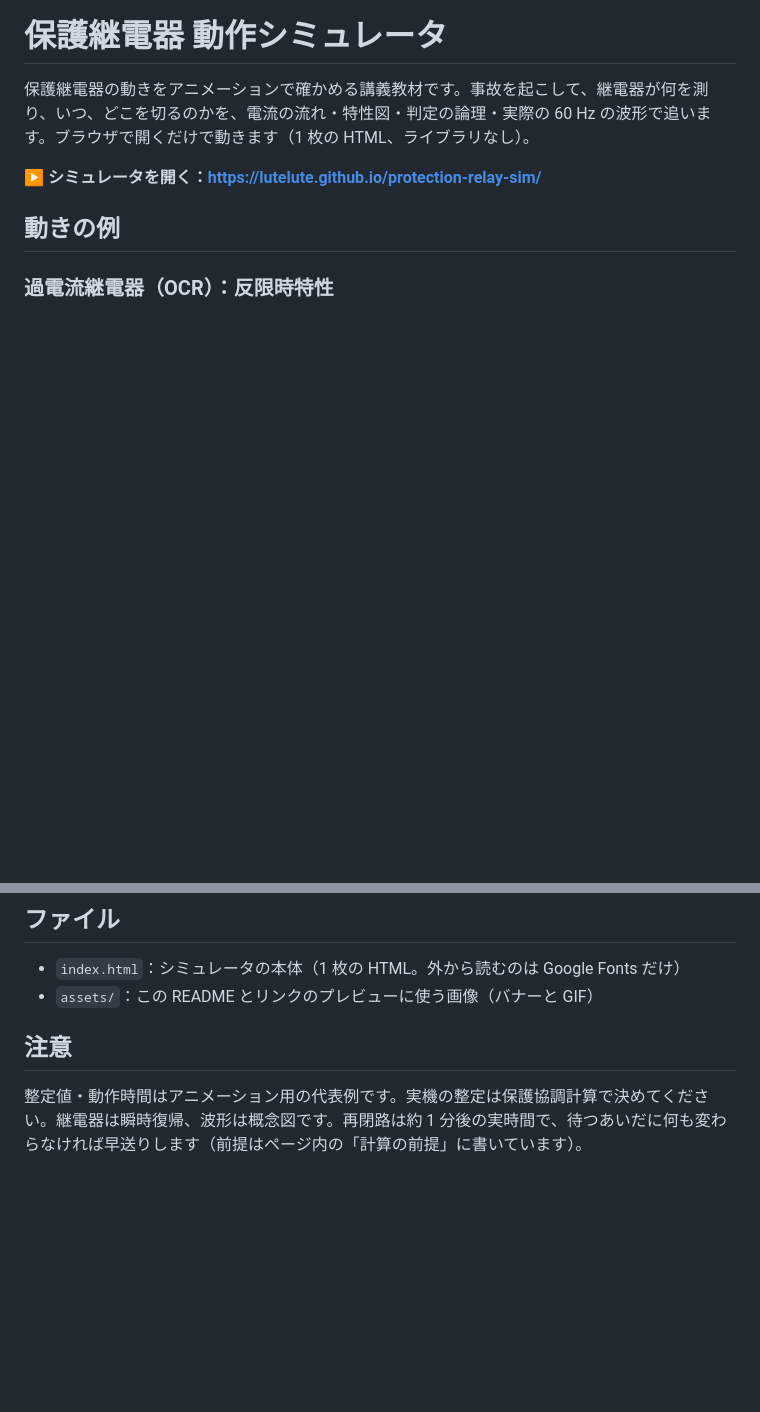
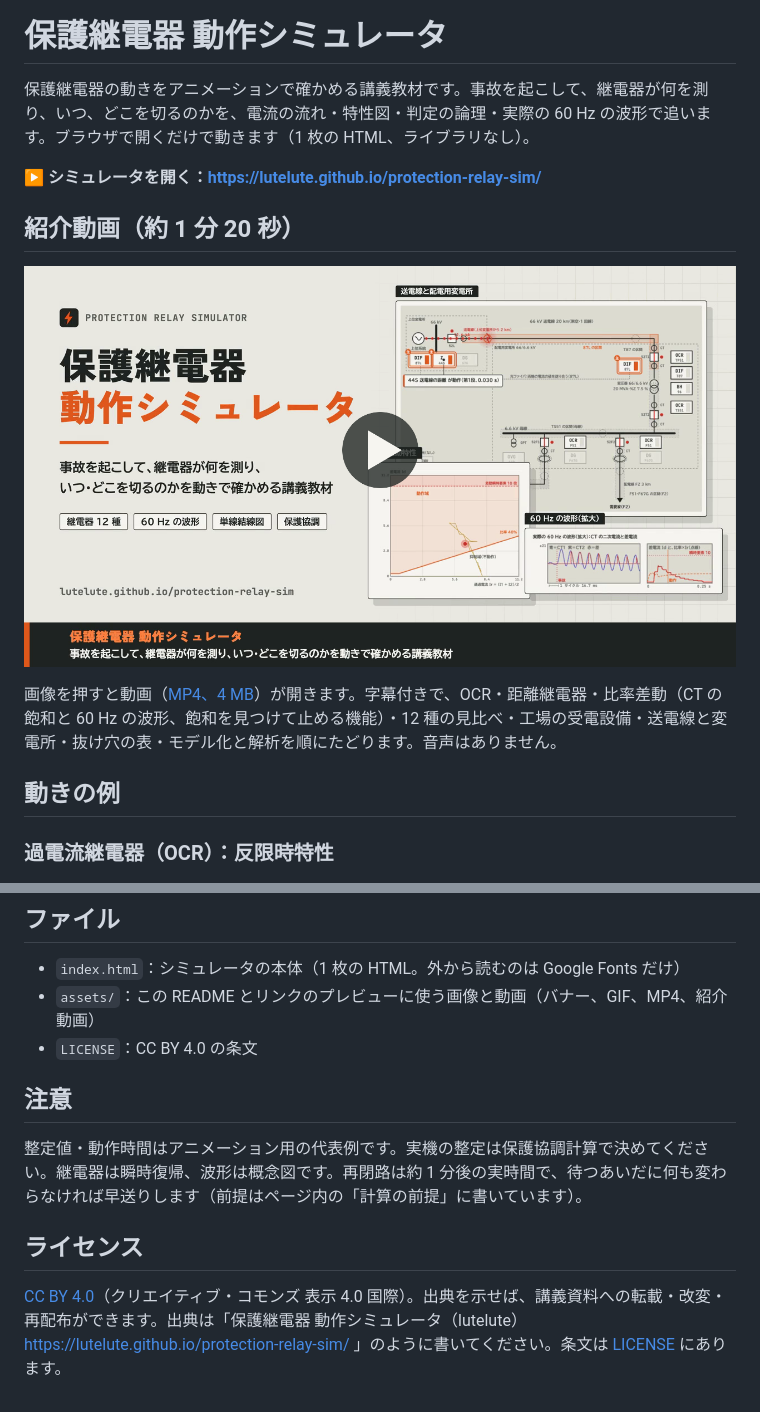
Before and after one commit to lutelute/protection-relay-sim, a Markdown page: README.md, 2 parts joined by grey strips. Drawn GitHub-style; pictures changed too: assets/tour-poster.png (added); blank space fills up the shorter version.

```diff
--- a/README.md
+++ b/README.md
@@ -6,6 +6,12 @@
 
 **▶ シミュレータを開く：https://lutelute.github.io/protection-relay-sim/**
 
+## 紹介動画（約 1 分 20 秒）
+
+<a href="https://lutelute.github.io/protection-relay-sim/assets/tour.mp4"><img src="assets/tour-poster.png" alt="紹介動画（押すと MP4 が開く）" width="100%"></a>
+
+画像を押すと動画（[MP4、4 MB](https://lutelute.github.io/protection-relay-sim/assets/tour.mp4)）が開きます。字幕付きで、OCR・距離継電器・比率差動（CT の飽和と 60 Hz の波形、飽和を見つけて止める機能）・12 種の見比べ・工場の受電設備・送電線と変電所・抜け穴の表・モデル化と解析を順にたどります。音声はありません。
+
 ## 動きの例
 
 ### 過電流継電器（OCR）：反限時特性
@@ -48,8 +54,13 @@
 ## ファイル
 
 - `index.html`：シミュレータの本体（1 枚の HTML。外から読むのは Google Fonts だけ）
-- `assets/`：この README とリンクのプレビューに使う画像（バナーと GIF）
+- `assets/`：この README とリンクのプレビューに使う画像と動画（バナー、GIF、MP4、紹介動画）
+- `LICENSE`：CC BY 4.0 の条文
 
 ## 注意
 
 整定値・動作時間はアニメーション用の代表例です。実機の整定は保護協調計算で決めてください。継電器は瞬時復帰、波形は概念図です。再閉路は約 1 分後の実時間で、待つあいだに何も変わらなければ早送りします（前提はページ内の「計算の前提」に書いています）。
+
+## ライセンス
+
+[CC BY 4.0](https://creativecommons.org/licenses/by/4.0/deed.ja)（クリエイティブ・コモンズ 表示 4.0 国際）。出典を示せば、講義資料への転載・改変・再配布ができます。出典は「保護継電器 動作シミュレータ（lutelute）https://lutelute.github.io/protection-relay-sim/ 」のように書いてください。条文は [LICENSE](LICENSE) にあります。
```
Also changed, not shown: other parts of README.md (+3 -3 lines), 6 other files.
